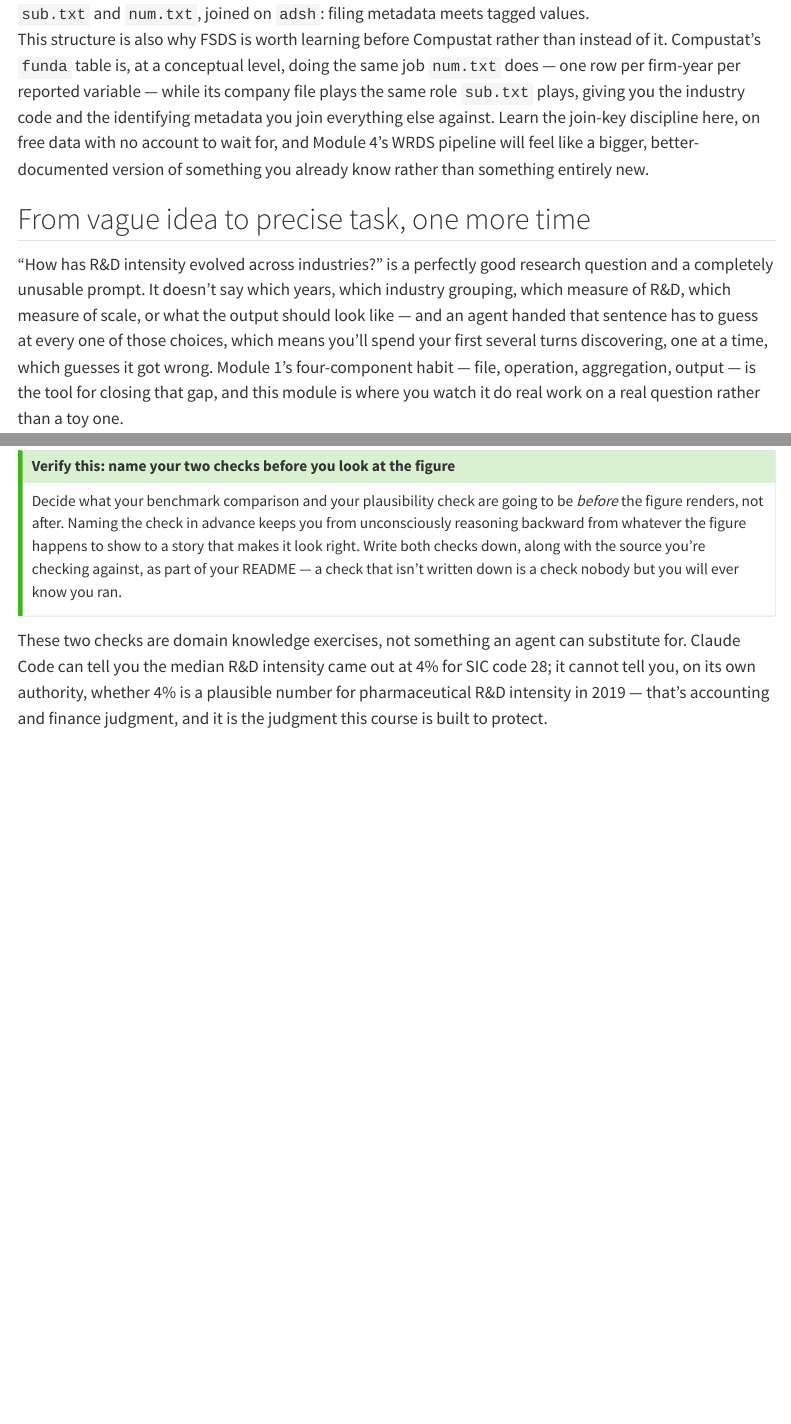
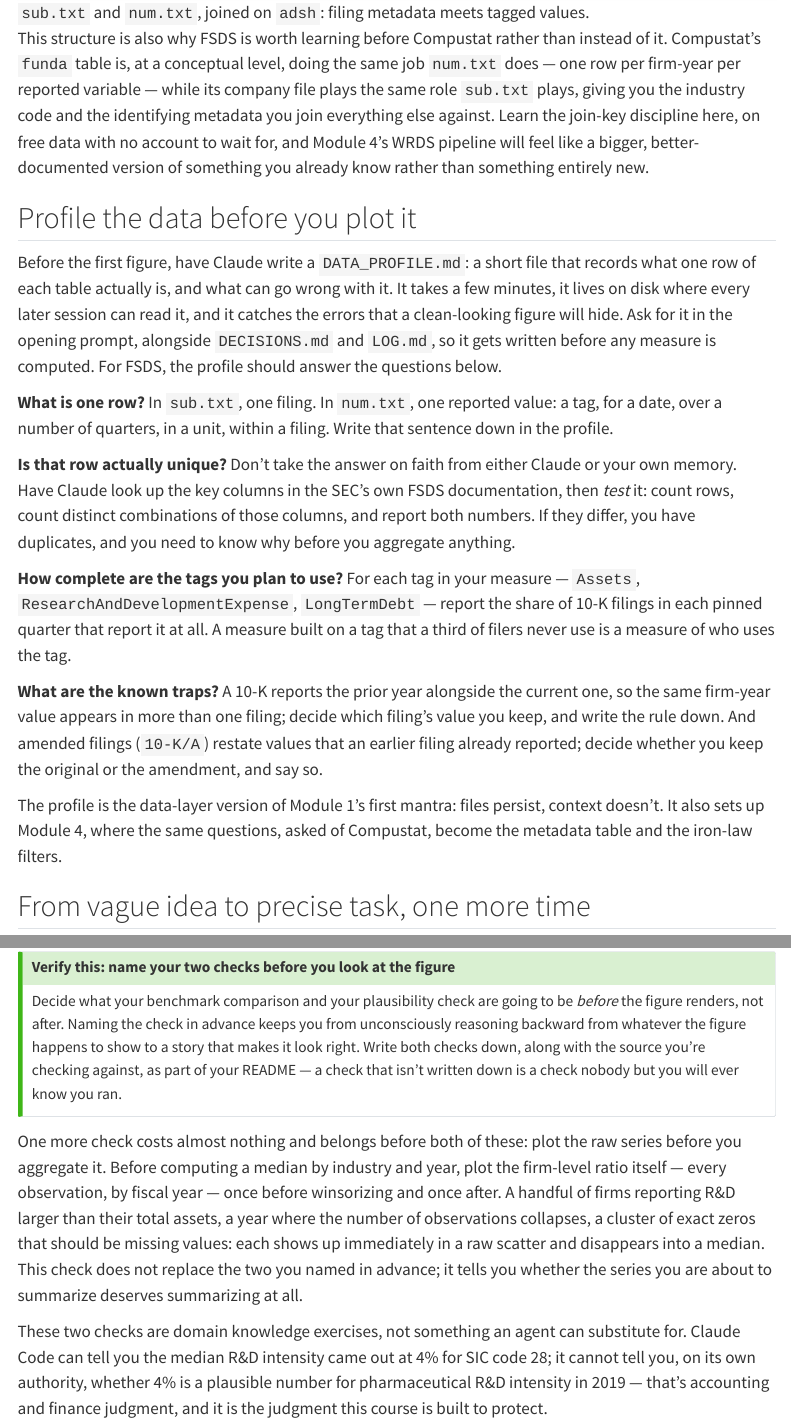
Before and after one commit to Barrios88/claude-code-accounting, a Quarto document (modules/02-empirical-loop.qmd): the page in a window 1100 px wide, from 2850 px down before the commit and from 2870 px down after it, so that both start at the same text, and a second part further down, joined at a grey line. Rendered offline with R 4.5, knitr and Pandoc in place of Quarto, with nearby package versions; menus at the side of the page are left out.

Commit message:
Add Module 2 data profile and raw-series check; refresh slide decks
- Module 2: DATA_PROFILE.md section (row definition, uniqueness test, tag
  coverage, prior-year and 10-K/A traps), raw-series plot check, lab items
- Resources: Cunningham's Substack series and MixtapeTools; Spina's repo
  (no license, ideas only)
- Slides: decks 1, 2, 4, 5 updated to match revised notes; all six decks
  rebuilt with TeX dash ligatures fixed in the theme
- Exhibits: permission-ask and autonomy-ladder labels now describe Auto
  as classifier review, not session-wide approval

Co-Authored-By: Claude Opus 5.5 (1M context) <noreply@anthropic.com>

```diff
--- a/labs/day2.qmd
+++ b/labs/day2.qmd
@@ -9,7 +9,7 @@ This module's lab runs the exact loop you just watched in the demo — empty fol
 ::: {.callout-note icon=false}
 ## What you're building in this module
 
-By the end of the lab you will have: a fresh project folder with a complete pipeline of named scripts — download, clean-and-join, measure, figure — none of which exist only as chat output; a `DECISIONS.md` and `LOG.md` that were requested in your opening prompt, not added afterward, plus an attrition table explaining every sample-size change; one publication-style figure with two sanity checks written down and sourced; and a README a labmate could use to reproduce your entire pipeline in a fresh clone of the folder.
+By the end of the lab you will have: a fresh project folder with a complete pipeline of named scripts — download, clean-and-join, measure, figure — none of which exist only as chat output; a `DECISIONS.md` and `LOG.md` that were requested in your opening prompt, not added afterward, plus an attrition table explaining every sample-size change; a `DATA_PROFILE.md` written before your first figure; one publication-style figure with two sanity checks written down and sourced; and a README a labmate could use to reproduce your entire pipeline in a fresh clone of the folder.
 :::
 
 ## Choose your measure
@@ -39,6 +39,10 @@ Work through every line before you consider the lab complete. This is a self-gra
 
 - [ ] Attrition table present; every sample-size change explained in DECISIONS.md
 
+- [ ] `DATA_PROFILE.md` written before the first figure: what one row is, a uniqueness test with both counts, tag coverage by quarter, and your rule for prior-year duplicates and `10-K/A` amendments
+
+- [ ] Raw firm-level series plotted before aggregation (and before and after winsorizing, if you winsorize)
+
 - [ ] Two sanity checks written down: one benchmark comparison, one plausibility check — with sources
 
 - [ ] Figure produced by a script; no interactive-only outputs anywhere
--- a/modules/02-empirical-loop.qmd
+++ b/modules/02-empirical-loop.qmd
@@ -31,6 +31,20 @@ The join key that ties these two files together is `adsh` — the filing's acces
 ![`sub.txt` and `num.txt`, joined on `adsh`: filing metadata meets tagged values.](../assets/figures/day2/FIG-D2-02_sub_num_join.png){fig-alt="Diagram of two tables, sub.txt filing metadata and num.txt tagged values, joined by arrows on the shared adsh accession-number key."}
 
 This structure is also why FSDS is worth learning before Compustat rather than instead of it. Compustat's `funda` table is, at a conceptual level, doing the same job `num.txt` does — one row per firm-year per reported variable — while its company file plays the same role `sub.txt` plays, giving you the industry code and the identifying metadata you join everything else against. Learn the join-key discipline here, on free data with no account to wait for, and Module 4's WRDS pipeline will feel like a bigger, better-documented version of something you already know rather than something entirely new.
+
+## Profile the data before you plot it
+
+Before the first figure, have Claude write a `DATA_PROFILE.md`: a short file that records what one row of each table actually is, and what can go wrong with it. It takes a few minutes, it lives on disk where every later session can read it, and it catches the errors that a clean-looking figure will hide. Ask for it in the opening prompt, alongside `DECISIONS.md` and `LOG.md`, so it gets written before any measure is computed. For FSDS, the profile should answer the questions below.
+
+**What is one row?** In `sub.txt`, one filing. In `num.txt`, one reported value: a tag, for a date, over a number of quarters, in a unit, within a filing. Write that sentence down in the profile.
+
+**Is that row actually unique?** Don't take the answer on faith from either Claude or your own memory. Have Claude look up the key columns in the SEC's own FSDS documentation, then *test* it: count rows, count distinct combinations of those columns, and report both numbers. If they differ, you have duplicates, and you need to know why before you aggregate anything.
+
+**How complete are the tags you plan to use?** For each tag in your measure — `Assets`, `ResearchAndDevelopmentExpense`, `LongTermDebt` — report the share of 10-K filings in each pinned quarter that report it at all. A measure built on a tag that a third of filers never use is a measure of who uses the tag.
+
+**What are the known traps?** A 10-K reports the prior year alongside the current one, so the same firm-year value appears in more than one filing; decide which filing's value you keep, and write the rule down. And amended filings (`10-K/A`) restate values that an earlier filing already reported; decide whether you keep the original or the amendment, and say so.
+
+The profile is the data-layer version of Module 1's first mantra: files persist, context doesn't. It also sets up Module 4, where the same questions, asked of Compustat, become the metadata table and the iron-law filters.
 
 ## From vague idea to precise task, one more time
 
@@ -94,6 +108,8 @@ The first is a benchmark comparison: pick one or two industries where you alread
 Decide what your benchmark comparison and your plausibility check are going to be *before* the figure renders, not after. Naming the check in advance keeps you from unconsciously reasoning backward from whatever the figure happens to show to a story that makes it look right. Write both checks down, along with the source you're checking against, as part of your README — a check that isn't written down is a check nobody but you will ever know you ran.
 :::
 
+One more check costs almost nothing and belongs before both of these: plot the raw series before you aggregate it. Before computing a median by industry and year, plot the firm-level ratio itself — every observation, by fiscal year — once before winsorizing and once after. A handful of firms reporting R&D larger than their total assets, a year where the number of observations collapses, a cluster of exact zeros that should be missing values: each shows up immediately in a raw scatter and disappears into a median. This check does not replace the two you named in advance; it tells you whether the series you are about to summarize deserves summarizing at all.
+
 These two checks are domain knowledge exercises, not something an agent can substitute for. Claude Code can tell you the median R&D intensity came out at 4% for SIC code 28; it cannot tell you, on its own authority, whether 4% is a plausible number for pharmaceutical R&D intensity in 2019 — that's accounting and finance judgment, and it is the judgment this course is built to protect.
 
 ::: {.callout-warning icon=false}
```
Also changed, not shown: resources.qmd (+3 -0 lines), assets/exhibits/day1/EXH-D1-03_permission_ask.png, assets/figures/day5/FIG-D5-02_autonomy_ladder.png, assets/slides/day1_slides.pdf, assets/slides/day2_slides.pdf, assets/slides/day3_slides.pdf, assets/slides/day4_slides.pdf, assets/slides/day5_slides.pdf, assets/slides/day6_slides.pdf, modules/02-empirical-loop.qmd (2 more changed lines).
